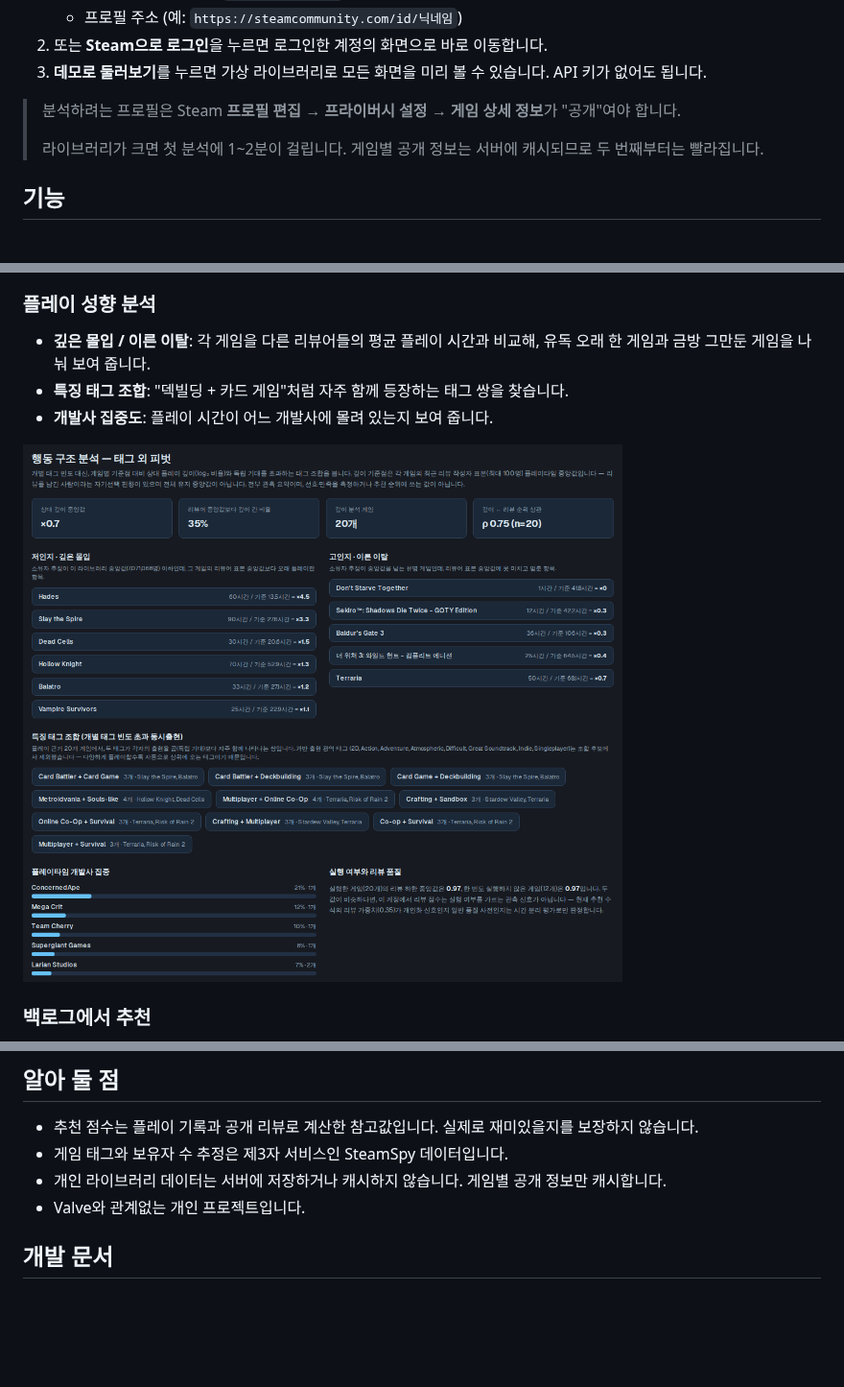
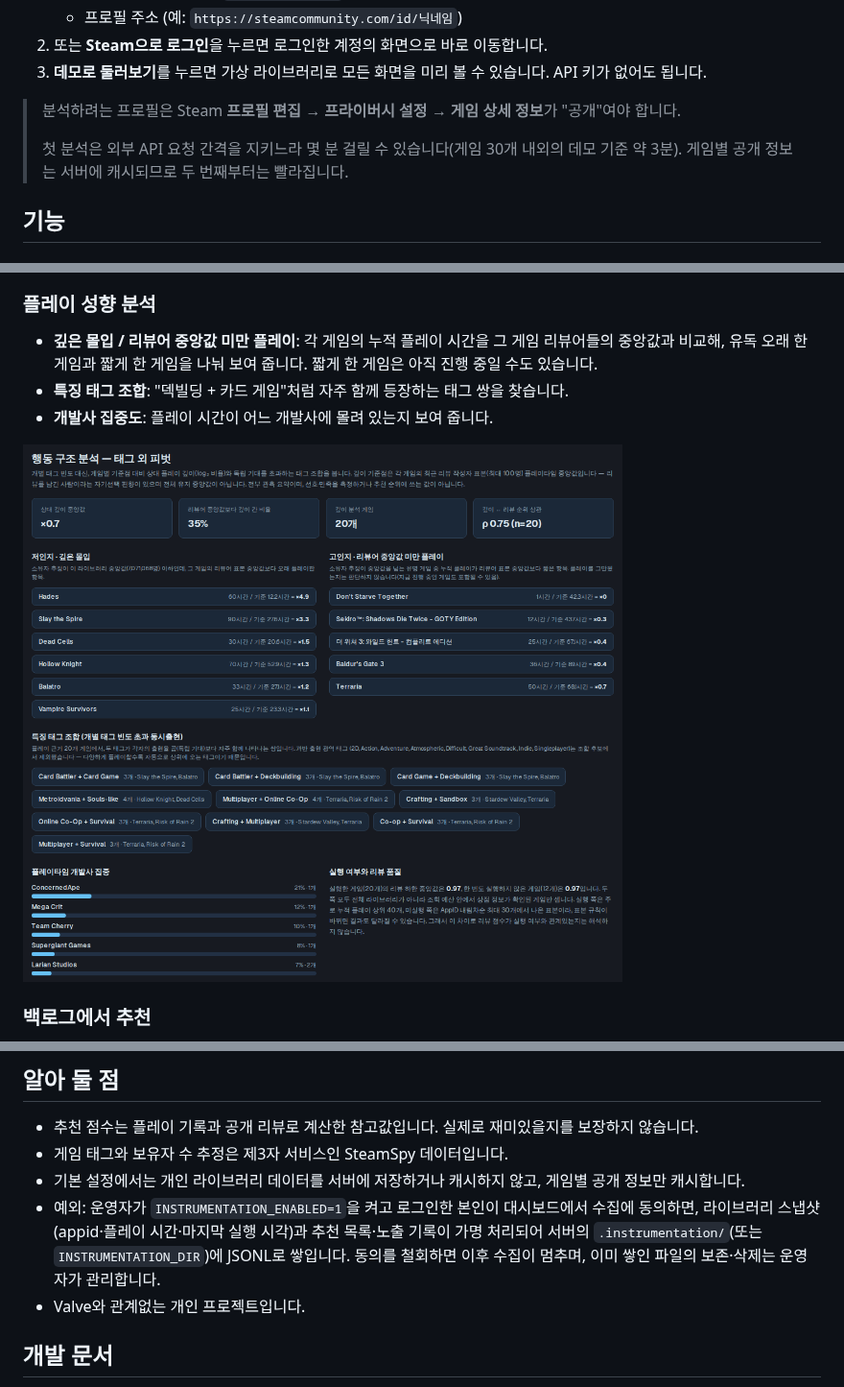
Before and after one commit to patissierMongs/steam-recommend, a Markdown page: README.md, 3 parts joined by grey strips. Shown at 96% size. Drawn GitHub-style; pictures changed too: docs/screenshots/03-structure.png; blank space fills up the shorter version.

```diff
--- a/README.md
+++ b/README.md
@@ -15,7 +15,7 @@ Steam 라이브러리의 플레이 기록을 읽어 다음에 할 게임을 골
 
 > 분석하려는 프로필은 Steam **프로필 편집 → 프라이버시 설정 → 게임 상세 정보**가 "공개"여야 합니다.
 >
-> 라이브러리가 크면 첫 분석에 1~2분이 걸립니다. 게임별 공개 정보는 서버에 캐시되므로 두 번째부터는 빨라집니다.
+> 첫 분석은 외부 API 요청 간격을 지키느라 몇 분 걸릴 수 있습니다(게임 30개 내외의 데모 기준 약 3분). 게임별 공개 정보는 서버에 캐시되므로 두 번째부터는 빨라집니다.
 
 ## 기능
 
@@ -27,7 +27,7 @@ Steam 라이브러리의 플레이 기록을 읽어 다음에 할 게임을 골
 
 ### 플레이 성향 분석
 
-- **깊은 몰입 / 이른 이탈**: 각 게임을 다른 리뷰어들의 평균 플레이 시간과 비교해, 유독 오래 한 게임과 금방 그만둔 게임을 나눠 보여 줍니다.
+- **깊은 몰입 / 리뷰어 중앙값 미만 플레이**: 각 게임의 누적 플레이 시간을 그 게임 리뷰어들의 중앙값과 비교해, 유독 오래 한 게임과 짧게 한 게임을 나눠 보여 줍니다. 짧게 한 게임은 아직 진행 중일 수도 있습니다.
 - **특징 태그 조합**: "덱빌딩 + 카드 게임"처럼 자주 함께 등장하는 태그 쌍을 찾습니다.
 - **개발사 집중도**: 플레이 시간이 어느 개발사에 몰려 있는지 보여 줍니다.
 
@@ -100,7 +100,8 @@ API 키가 없으면 데모 모드와 프로필 헤더 조회만 동작합니다
 
 - 추천 점수는 플레이 기록과 공개 리뷰로 계산한 참고값입니다. 실제로 재미있을지를 보장하지 않습니다.
 - 게임 태그와 보유자 수 추정은 제3자 서비스인 SteamSpy 데이터입니다.
-- 개인 라이브러리 데이터는 서버에 저장하거나 캐시하지 않습니다. 게임별 공개 정보만 캐시합니다.
+- 기본 설정에서는 개인 라이브러리 데이터를 서버에 저장하거나 캐시하지 않고, 게임별 공개 정보만 캐시합니다.
+- 예외: 운영자가 `INSTRUMENTATION_ENABLED=1`을 켜고 로그인한 본인이 대시보드에서 수집에 동의하면, 라이브러리 스냅샷(appid·플레이 시간·마지막 실행 시각)과 추천 목록·노출 기록이 가명 처리되어 서버의 `.instrumentation/`(또는 `INSTRUMENTATION_DIR`)에 JSONL로 쌓입니다. 동의를 철회하면 이후 수집이 멈추며, 이미 쌓인 파일의 보존·삭제는 운영자가 관리합니다.
 - Valve와 관계없는 개인 프로젝트입니다.
 
 ## 개발 문서
```
Also changed, not shown: other parts of README.md (+2 -2 lines), docs/STAGE1_INSTRUMENTATION.md (+41 -11 lines), 17 other files.
